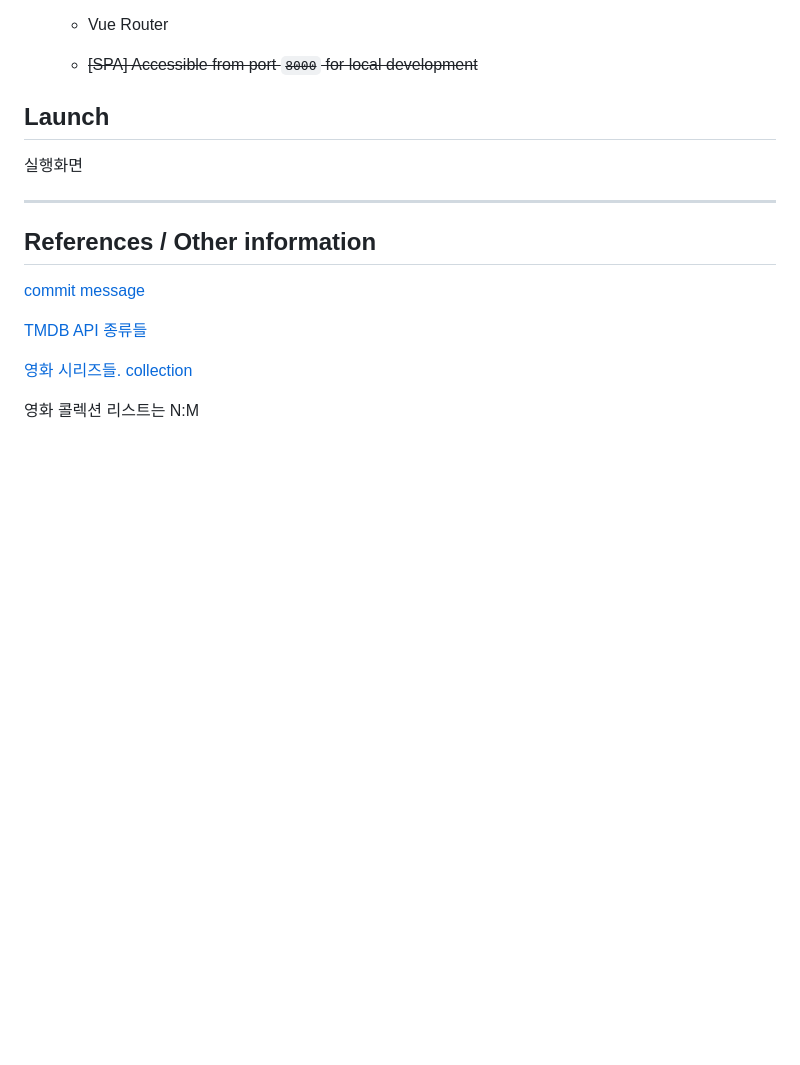
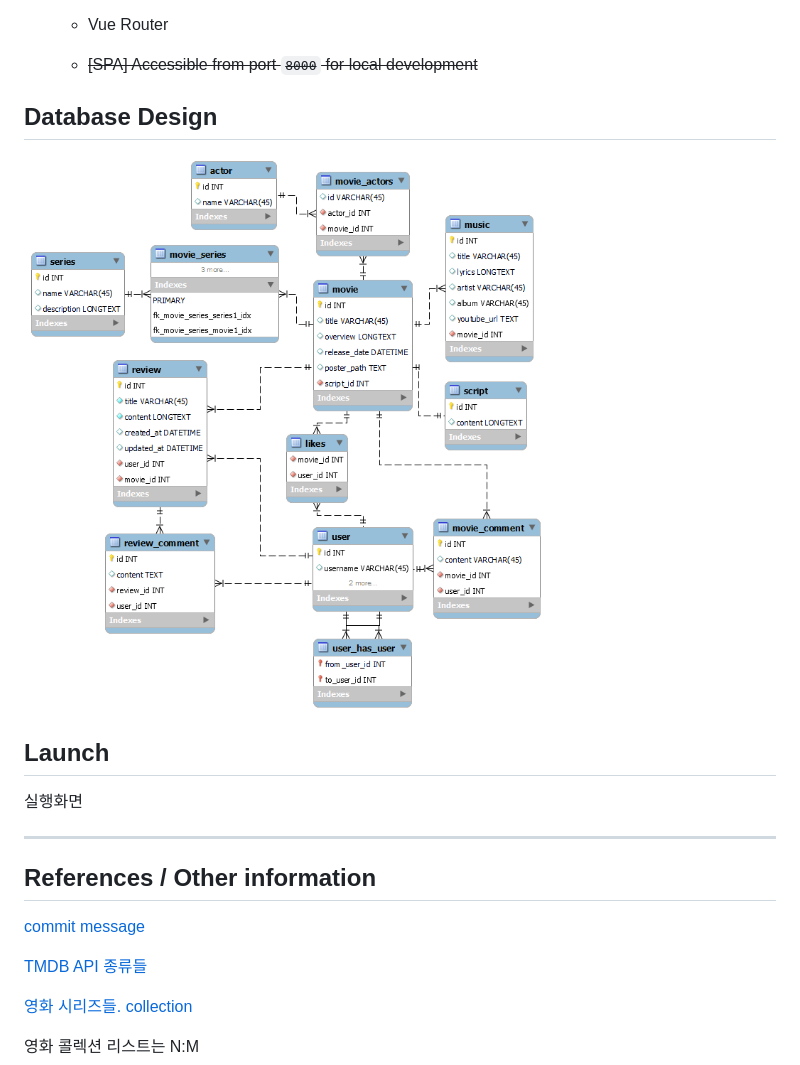
Before and after one commit to kyckjh/movie-app, a Markdown page: README.md, the part around the change. GitHub-like rendering; pictures changed too: README_assets/b8256e76b57c5223608f8e9627046b9393c35365.png (added); blank space fills up the shorter version.

```diff
--- a/README.md
+++ b/README.md
@@ -60,6 +60,12 @@ Project is created with:
 
   - ~~[SPA] Accessible from port `8000` for local development~~
 
+## Database Design
+
+
+
+![database design.png](README_assets/b8256e76b57c5223608f8e9627046b9393c35365.png)
+
 
 
 ## Launch
```
